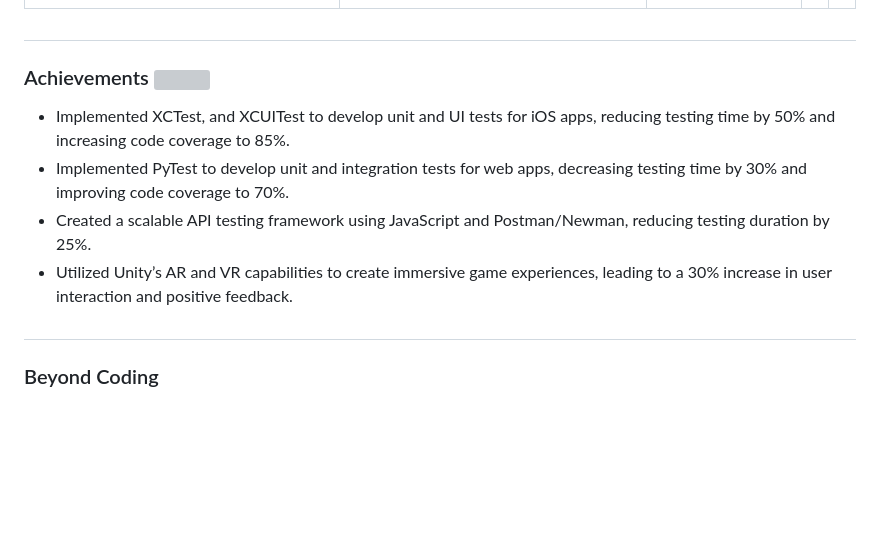
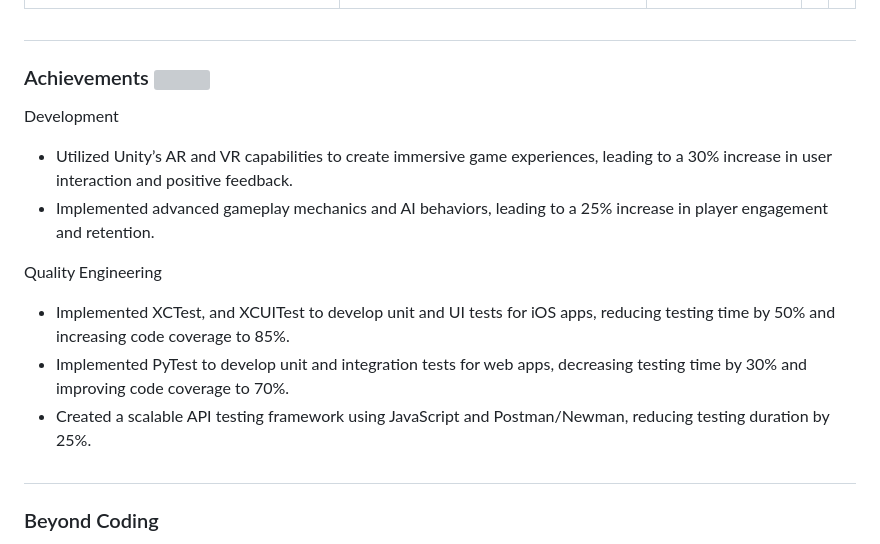
Before and after one commit to KelCodesStuff/KelCodesStuff, a Markdown page: README.md, the part around the change. GitHub-like rendering; blank space fills up the shorter version; grey boxes are pictures that could not be loaded.

```diff
--- a/README.md
+++ b/README.md
@@ -56,10 +56,15 @@ Monitoring & Logging
 
 
 ## <h3 align="left">Achievements <img align="center" src="https://img.icons8.com/color/48/trophy.png"/></h3>
+Development
+- Utilized Unity’s AR and VR capabilities to create immersive game experiences, leading to a 30% increase in user interaction and positive feedback.
+- Implemented advanced gameplay mechanics and AI behaviors, leading to a 25% increase in player engagement and retention.
+
+Quality Engineering
 - Implemented XCTest, and XCUITest to develop unit and UI tests for iOS apps, reducing testing time by 50% and increasing code coverage to 85%.
 - Implemented PyTest to develop unit and integration tests for web apps, decreasing testing time by 30% and improving code coverage to 70%.
 - Created a scalable API testing framework using JavaScript and Postman/Newman, reducing testing duration by 25%.
-- Utilized Unity’s AR and VR capabilities to create immersive game experiences, leading to a 30% increase in user interaction and positive feedback.
+
 
 ## <h3 align="left">Beyond Coding</h3>
 
```
